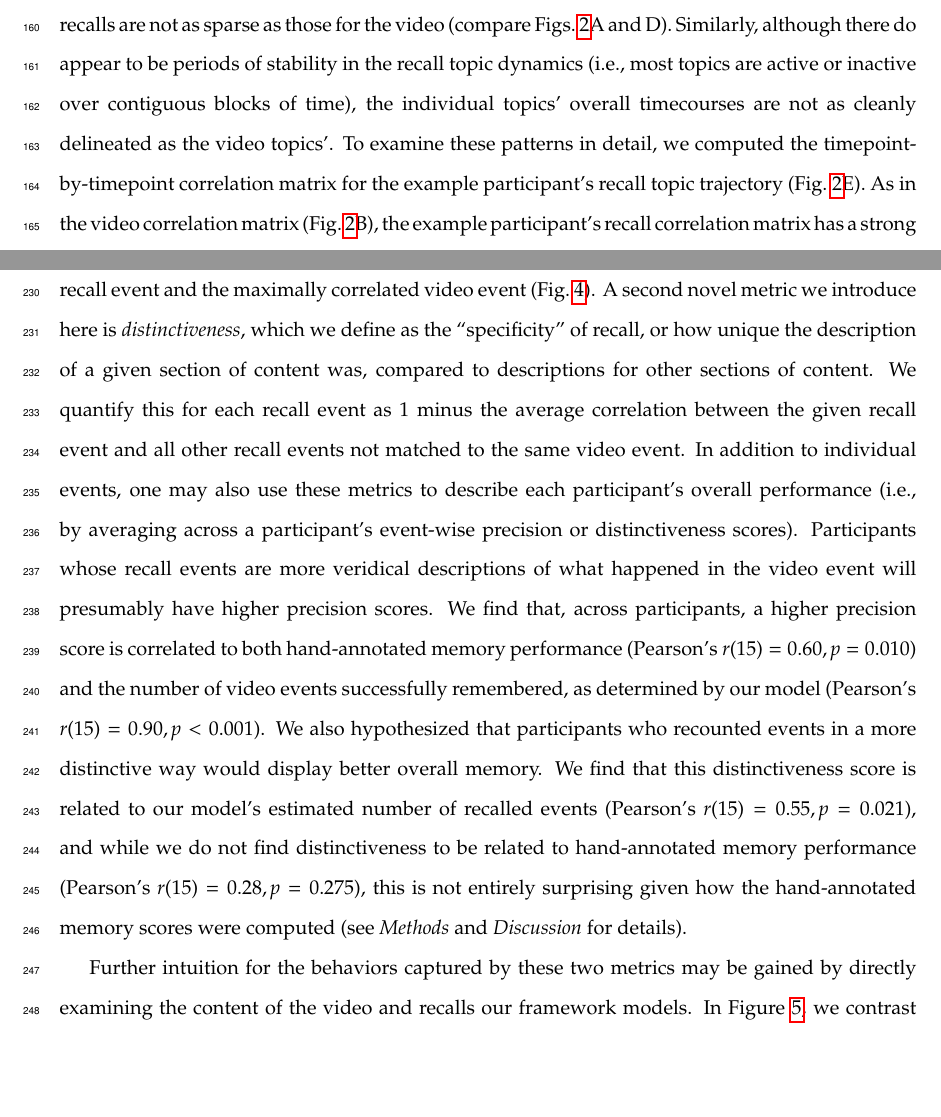
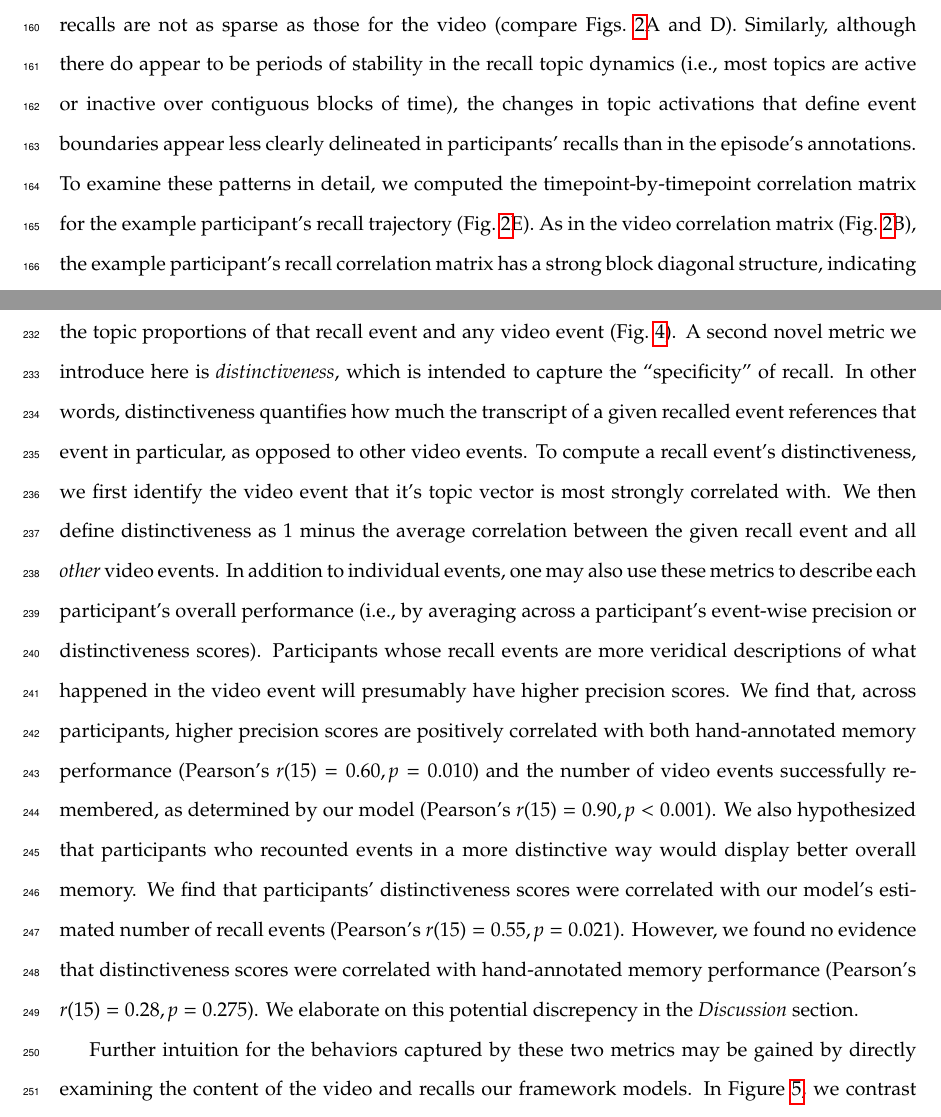
Before and after one commit to ContextLab/sherlock-topic-model-paper, a LaTeX paper (paper/main.tex): two parts of pages 8 and 12 of 39, joined at a grey line, cut so that both start at the same text, the shorter picture padded with empty space. Compiled offline with pdfLaTeX; a missing bibliography style is replaced by a similar one.

Commit message:
checking in current edits [WIP]

```diff
--- a/paper/main.tex
+++ b/paper/main.tex
@@ -77,6 +77,5 @@ The 32 topics we found were heavily character-focused (i.e., the top-weighted wo
 
 Given that the time-varying content of the video could be segmented cleanly into discrete events, we wondered whether participants' recalls of the video also displayed a similar structure.  We applied the same topic model (already trained on the video annotations) to each participant's recalls.  Analogous to how we parsed the time-varying content of the video, to obtain similar estimates for each participant's recall, we treated each overlapping  ``window" of (up to 10) sentences from their transcript as a ``document," and computed the most probable mix of topics reflected in each timepoint's sentences.  This yielded, for each participant, a number-of-windows by number-of-topics topic proportions matrix that characterized how the topics identified in the original video were reflected in the participant's recalls.  Note that an important feature of our approach is that it allows us to compare participants' recalls to events from the original video, despite different participants using widely varying language to describe the events, and that those descriptions often diverged in content and quality from the video annotations.  This is a substantial benefit of projecting the video and recalls into a shared ``topic'' space.  An example topic proportions matrix from one participant's recalls is shown in Figure~\ref{fig:model}D.
 
-% JRM STOPPED HERE...
+Although the example participant's recall topic proportions matrix has some visual similarity to the video topic proportions matrix, the time-varying topic proportions for the example participant's recalls are not as sparse as those for the video (compare Figs.~\ref{fig:model}A and D).  Similarly, although there do appear to be periods of stability in the recall topic dynamics (i.e., most topics are active or inactive over contiguous blocks of time), the changes in topic activations that define event boundaries appear less clearly delineated in participants' recalls than in the episode's annotations.  To examine these patterns in detail, we computed the timepoint-by-timepoint correlation matrix for the example participant's recall trajectory (Fig.~\ref{fig:model}E).  As in the video correlation matrix (Fig.~\ref{fig:model}B), the example participant's recall correlation matrix has a strong block diagonal structure, indicating that their recalls are discretized into separated events.  As for the video correlation matrix, we leveraged an HMM-based optimization procedure (see \textit{Methods}) to determine how many events are reflected in the participant's recalls and where specifically the event boundaries fall (outlined in yellow).  We carried out a similar analysis on all 17 participants' recall topic proportions matrices (Fig.~\corrmats).
 
-Although the example participant's recall topic proportions matrix has some visual similarity to the video topic proportions matrix, the time-varying topic proportions for the example participant's recalls are not as sparse as those for the video (compare Figs.~\ref{fig:model}A and D).  Similarly, although there do appear to be periods of stability in the recall topic dynamics (i.e., most topics are active or inactive over contiguous blocks of time), the individual topics' overall timecourses are not as cleanly delineated as the video topics'.  To examine these patterns in detail, we computed the timepoint-by-timepoint correlation matrix for the example participant's recall topic trajectory (Fig.~\ref{fig:model}E).  As in the video correlation matrix (Fig.~\ref{fig:model}B), the example participant's recall correlation matrix has a strong block diagonal structure, indicating that their recalls are discretized into separated events.  As for the video correlation matrix, we leveraged an HMM-based optimization procedure (see \textit{Methods}) to determine how many events are reflected in the participant's recalls and where specifically the event boundaries fall (outlined in yellow).  We carried out a similar analysis on all 17 participants' recall topic proportions matrices (Fig.~\corrmats).
@@ -105,7 +103,10 @@ We can also apply two list-learning-native analyses that describe how participan
 \end{figure}
 % Need to reconcile the description of distinctiveness with how we computed it... - Andy
 
-Statistical models of memory studies often treat recall success as binary (i.e., an item either was or was not recalled), or occasionally categorical \citep[e.g., to distinguish familiarity from recollection;][]{YoneEtal02}.  Such approaches are tenable in classical list-learning or recognition memory paradigms, as the presented stimuli tend to be very simple (e.g., a sequence of individual words or items).  However, the feature-rich content of a naturalistic experiences may later be described with many, highly variable levels of success.  Our framework produces a content-based model of individual stimulus and recall events by projecting the dynamic content of the video and participants' recalls into a shared topic space.  This allows for direct, quantitative comparison between all stimulus and recall events, as well as between the recall events themselves.  Leveraging these content-based models of the stimulus/recall events, we developed two novel, \textit{continuous} metrics for analyzing naturalistic memory:~\textit{precision} and \textit{distinctiveness}.  We define precision as the ``completeness" of recall, or how fully the presented content was recapitulated in memory.  Under our framework, we quantify this for a given recall event as the correlation between the topic proportions of the recall event and the maximally correlated video event (Fig.~\ref{fig:precision-distinctiveness}).  A second novel metric we introduce here is \textit{distinctiveness}, which we define as the ``specificity" of recall, or how unique the description of a given section of content was, compared to descriptions for other sections of content.  We quantify this for each recall event as 1 minus the average correlation between the given recall event and all other recall events not matched to the same video event.  In addition to individual events, one may also use these metrics to describe each participant's overall performance (i.e., by averaging across a participant's event-wise precision or distinctiveness scores).  Participants whose recall events are more veridical descriptions of what happened in the video event will presumably have higher precision scores. We find that, across participants, a higher precision score is correlated to both hand-annotated memory performance (Pearson's $r(15) = 0.60, p = 0.010$) and the number of video events successfully remembered, as determined by our model (Pearson's $r(15) = 0.90, p < 0.001$).  We also hypothesized that participants who recounted events in a more distinctive way would display better overall memory.  We find that this distinctiveness score is related to our model's estimated number of recalled events (Pearson's $r(15) = 0.55, p = 0.021$), and while we do not find distinctiveness to be related to hand-annotated memory performance (Pearson's $r(15) = 0.28, p = 0.275$), this is not entirely surprising given how the hand-annotated memory scores were computed (see \textit{Methods} and \textit{Discussion} for details).
+Statistical models of memory studies often treat recall success as binary (i.e., an item either was or was not recalled), or occasionally categorical \citep[e.g., to distinguish familiarity from recollection;][]{YoneEtal02}.  Such approaches are tenable in classical list-learning or recognition memory paradigms, as the presented stimuli tend to be very simple (e.g., a sequence of individual words or items).  However, memory for naturalistic experiences is much more nuanced.  For example, certain aspects of an experience might be correctly remembered at varying levels of detail, distorted, or forgotten.  Further, each remembering is itself a richly structured phenomenon.  Our framework produces a content-based model of individual video and recall events by projecting the dynamic content of the video and participants' recalls into a shared topic space.  This allows for direct, quantitative comparisons between all stimulus and recall events, as well as between the recall events themselves.  Leveraging these content-based models of the stimulus/recall events, we developed two novel, \textit{continuous} metrics for analyzing naturalistic memory:~\textit{precision} and \textit{distinctiveness}.  Precision is intended to capture the ``completeness'' of recall, or how fully the presented content was recapitulated in memory.  We define a recall event's precision as the maximum correlation between the topic proportions of that recall event and any video event (Fig.~\ref{fig:precision-distinctiveness}).  A second novel metric we introduce here is \textit{distinctiveness}, which is intended to capture the ``specificity'' of recall.  In other words, distinctiveness quantifies how much the transcript of a given recalled event references that event in particular, as opposed to other video events.  To compute a recall event's distinctiveness, we first identify the video event that it's topic vector is most strongly correlated with.  We then define distinctiveness as 1 minus the average correlation between the given recall event and all \textit{other} video events.  In addition to individual events, one may also use these metrics to describe each participant's overall performance (i.e., by averaging across a participant's event-wise precision or distinctiveness scores).  Participants whose recall events are more veridical descriptions of what happened in the video event will presumably have higher precision scores. We find that, across participants, higher precision scores are positively correlated with both hand-annotated memory performance (Pearson's $r(15) = 0.60, p = 0.010$) and the number of video events successfully remembered, as determined by our model (Pearson's $r(15) = 0.90, p < 0.001$).  We also hypothesized that participants who recounted events in a more distinctive way would display better overall memory.  We find that participants' distinctiveness scores were
+correlated with our model's estimated number of recall events (Pearson's $r(15) = 0.55, p = 0.021$).  However, we found no evidence that distinctiveness scores were correlated with hand-annotated memory performance (Pearson's $r(15) = 0.28, p = 0.275$).  We elaborate on this potential discrepency in the \textit{Discussion} section.
+
+%% JRM STOPPED HERE
 
 \begin{figure}[t]
   \centering
```
Also changed, not shown: paper/figs/distinctiveness_detail.pdf, paper/main.tex (7 more changed lines).
